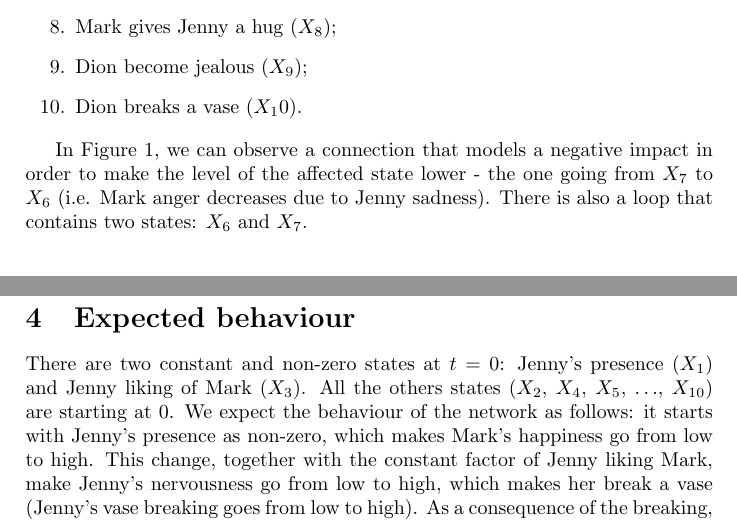
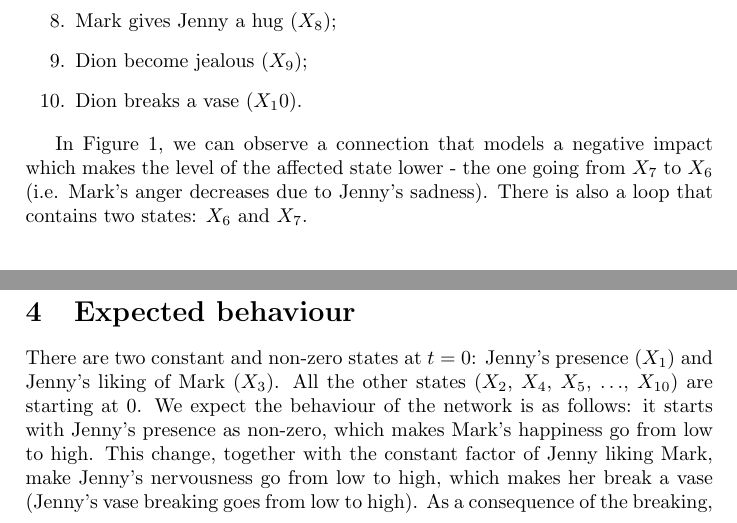
Before and after one commit to tfederico/BehaviorDynamicsInSocialNetworkAssignments, a LaTeX problem sheet (Assignment 1/main.tex): two parts of pages 1 and 4 of 5, joined at a grey line, cut so that both start at the same text. Compiled offline with pdfLaTeX.

Commit message:
Update main.tex

```diff
--- a/Assignment 1/main.tex
+++ b/Assignment 1/main.tex
@@ -39,7 +39,7 @@ States describing the scenario:
 \item Dion breaks a vase ($X_10$).
 \end{enumerate}
 
-In Figure~\ref{fig:graphical_conceptual_representation}, we can observe a connection that models a negative impact in order to make the level of the affected state lower - the one going from $X_7$ to $X_6$ (i.e. Mark anger decreases due to Jenny sadness). There is also a loop that contains two states: $X_6$ and $X_7$.
+In Figure~\ref{fig:graphical_conceptual_representation}, we can observe a connection that models a negative impact which makes the level of the affected state lower - the one going from $X_7$ to $X_6$ (i.e. Mark's anger decreases due to Jenny's sadness). There is also a loop that contains two states: $X_6$ and $X_7$.
 
 
 \begin{figure}[!htbp]
@@ -143,7 +143,7 @@ Final state:
 
 \section{Expected behaviour}\label{sec:expected_behaviour}
 
-There are two constant and non-zero states at $t = 0$: Jenny's presence ($X_{1}$) and Jenny liking of Mark ($X_{3}$). All the others states ($X_{2}$, $X_{4}$, $X_{5}$, $\ldots$, $X_{10}$) are starting at $0$. We expect the behaviour of the network as follows: it starts with Jenny's presence as non-zero, which makes Mark's happiness go from low to high. This change, together with the constant factor of Jenny liking Mark, make Jenny's nervousness go from low to high, which makes her break a vase (Jenny's vase breaking goes from low to high). As a consequence of the breaking, Mark's anger goes from low to high, which makes Jenny's sadness also go from low to high. This change in Jenny's sadness makes Mark's anger go from high back to low and it also makes Mark's hugging of Jenny go from low to high. The change in the hugging state makes Dion's jealousy go from low to high and as a consequence she breaks a vase (Dion's vase breaking goes from low to high). During all these processes, we can observe temporal-causal relationships between nodes connected by edges.
+There are two constant and non-zero states at $t = 0$: Jenny's presence ($X_{1}$) and Jenny's liking of Mark ($X_{3}$). All the other states ($X_{2}$, $X_{4}$, $X_{5}$, $\ldots$, $X_{10}$) are starting at $0$. We expect the behaviour of the network is as follows: it starts with Jenny's presence as non-zero, which makes Mark's happiness go from low to high. This change, together with the constant factor of Jenny liking Mark, make Jenny's nervousness go from low to high, which makes her break a vase (Jenny's vase breaking goes from low to high). As a consequence of the breaking, Mark's anger goes from low to high, which makes Jenny's sadness also go from low to high. This change in Jenny's sadness makes Mark's anger go from high back to low and it also makes Mark's hugging of Jenny go from low to high. The change in the hugging state makes Dion's jealousy go from low to high and as a consequence she breaks a vase (Dion's vase breaking goes from low to high). During all these processes, we can observe temporal-causal relationships between nodes connected by edges.
 
 \begin{figure}[!ht]
 \center
```
Also changed, not shown: Assignment 1/main.tex (2 more changed lines).
